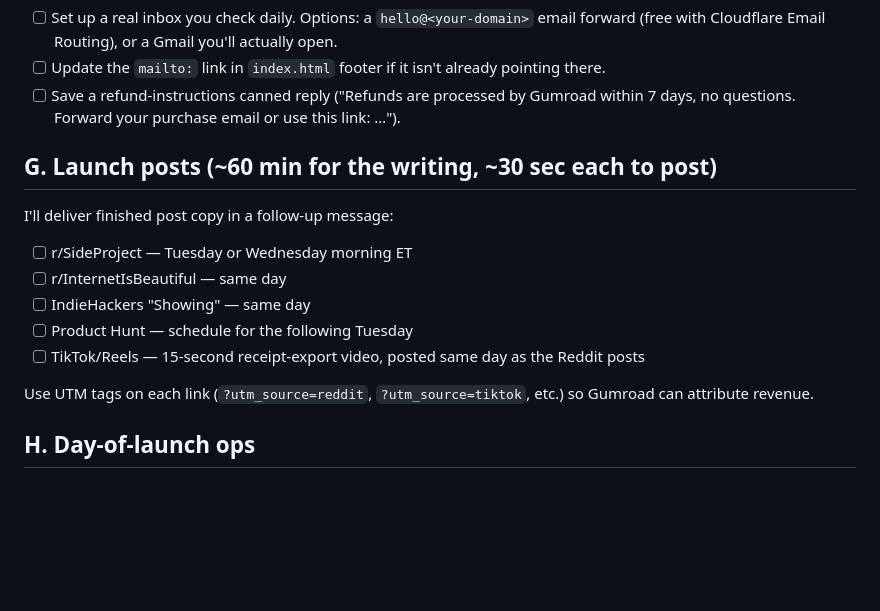
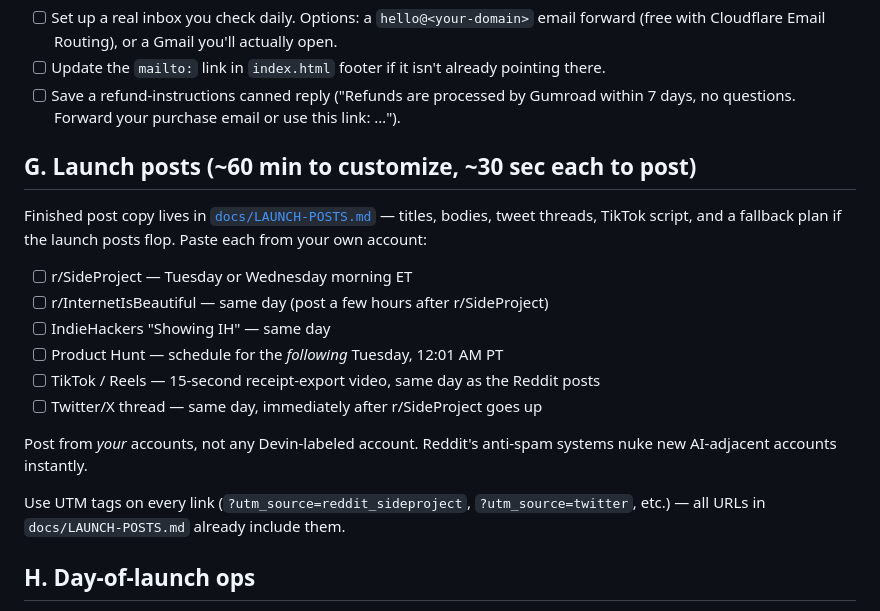
Before and after one commit to groupsmix/spite, a Markdown page: LAUNCH-CHECKLIST.md, the part around one of its changes. GitHub-like rendering; blank space fills up the shorter version.

```diff
--- a/LAUNCH-CHECKLIST.md
+++ b/LAUNCH-CHECKLIST.md
@@ -67,16 +81,20 @@ Vercel and Netlify also work with the included `_headers` and `_redirects`. GitH
 - [ ] Update the `mailto:` link in `index.html` footer if it isn't already pointing there.
 - [ ] Save a refund-instructions canned reply ("Refunds are processed by Gumroad within 7 days, no questions. Forward your purchase email or use this link: …").
 
-## G. Launch posts (~60 min for the writing, ~30 sec each to post)
+## G. Launch posts (~60 min to customize, ~30 sec each to post)
 
-I'll deliver finished post copy in a follow-up message:
+Finished post copy lives in [`docs/LAUNCH-POSTS.md`](docs/LAUNCH-POSTS.md) — titles, bodies, tweet threads, TikTok script, and a fallback plan if the launch posts flop. Paste each from your own account:
+
 - [ ] r/SideProject — Tuesday or Wednesday morning ET
-- [ ] r/InternetIsBeautiful — same day
-- [ ] IndieHackers "Showing" — same day
-- [ ] Product Hunt — schedule for the following Tuesday
-- [ ] TikTok/Reels — 15-second receipt-export video, posted same day as the Reddit posts
+- [ ] r/InternetIsBeautiful — same day (post a few hours after r/SideProject)
+- [ ] IndieHackers "Showing IH" — same day
+- [ ] Product Hunt — schedule for the *following* Tuesday, 12:01 AM PT
+- [ ] TikTok / Reels — 15-second receipt-export video, same day as the Reddit posts
+- [ ] Twitter/X thread — same day, immediately after r/SideProject goes up
 
-Use UTM tags on each link (`?utm_source=reddit`, `?utm_source=tiktok`, etc.) so Gumroad can attribute revenue.
+Post from *your* accounts, not any Devin-labeled account. Reddit's anti-spam systems nuke new AI-adjacent accounts instantly.
+
+Use UTM tags on every link (`?utm_source=reddit_sideproject`, `?utm_source=twitter`, etc.) — all URLs in `docs/LAUNCH-POSTS.md` already include them.
 
 ## H. Day-of-launch ops
 
```
Also changed, not shown: other parts of LAUNCH-CHECKLIST.md (+29 -15 lines), docs/GUMROAD-LISTING.md (added, +121 -0 lines), docs/LAUNCH-POSTS.md (added, +272 -0 lines).
